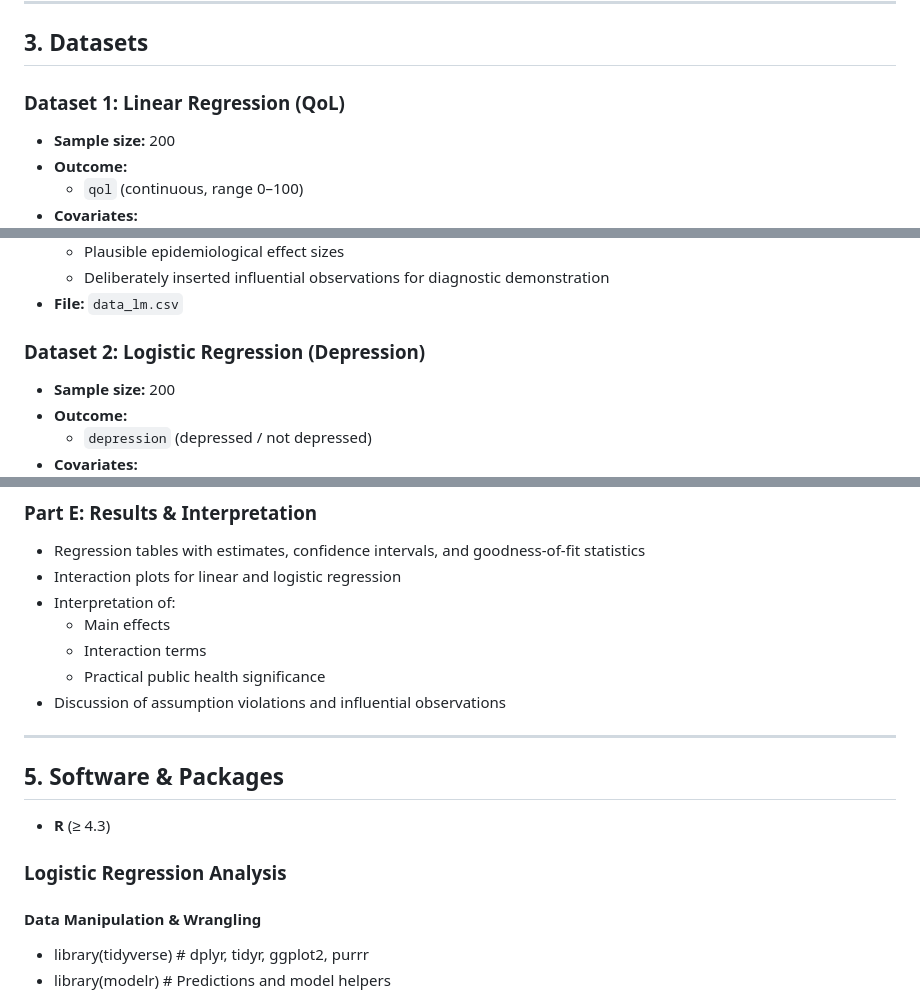
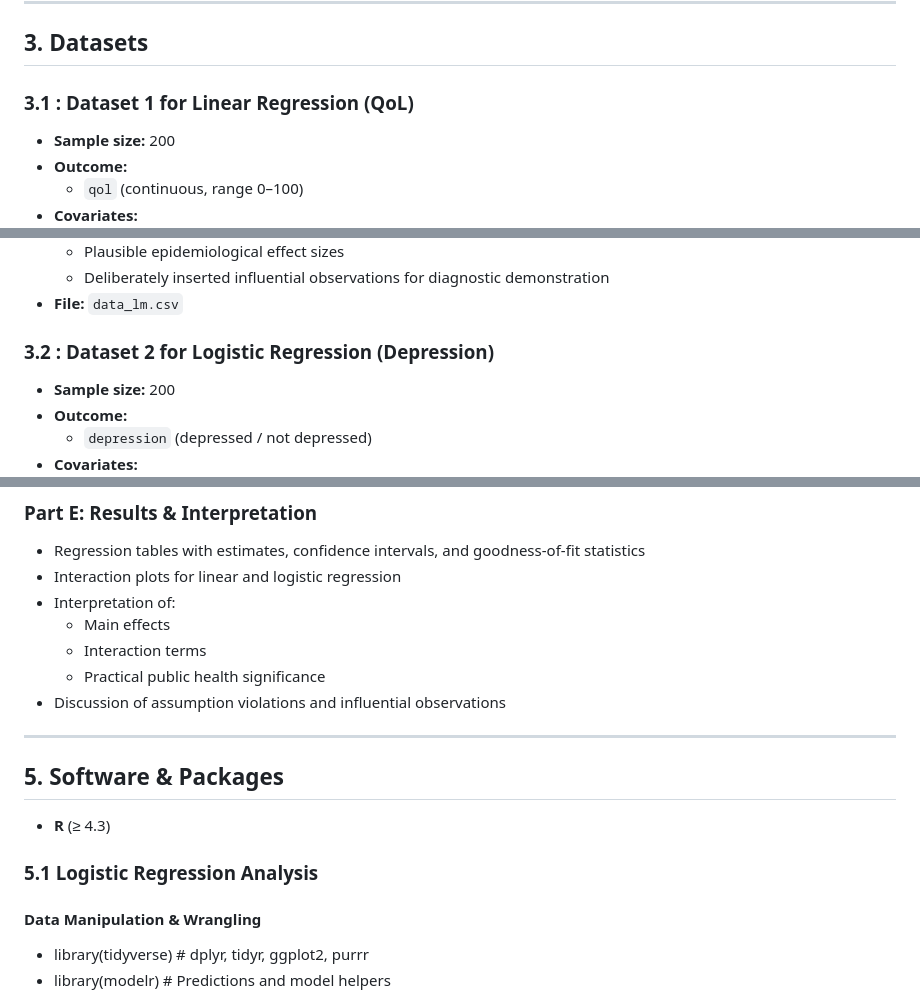
Before and after one commit to azusa-ui/regression-analysis-assignment, a Markdown page: README.md, 3 parts joined by grey strips. Rendered like a GitHub page.

```diff
--- a/README.md
+++ b/README.md
@@ -19,7 +19,7 @@ The project follows the full analytical workflow from data generation to interpr
 
 ## 3. Datasets
 
-### Dataset 1: Linear Regression (QoL)
+### 3.1 : Dataset 1 for Linear Regression (QoL)
 - **Sample size:** 200
 - **Outcome:**
   - `qol` (continuous, range 0–100)
@@ -34,7 +34,7 @@ The project follows the full analytical workflow from data generation to interpr
   - Deliberately inserted influential observations for diagnostic demonstration
 - **File:** `data_lm.csv`
 
-### Dataset 2: Logistic Regression (Depression)
+### 3.2 : Dataset 2 for Logistic Regression (Depression)
 - **Sample size:** 200
 - **Outcome:**
   - `depression` (depressed / not depressed)
@@ -97,13 +97,12 @@ All datasets were generated using **Generative AI (ChatGPT 5.2)** to emulate rea
   - Practical public health significance
 - Discussion of assumption violations and influential observations
 
-
 ---
 
 ## 5. Software & Packages
 - **R** (≥ 4.3)
 
-### **Logistic Regression Analysis**
+### 5.1 **Logistic Regression Analysis**
 #### Data Manipulation & Wrangling
 - library(tidyverse)        # dplyr, tidyr, ggplot2, purrr
 - library(modelr)           # Predictions and model helpers
```
Also changed, not shown: other parts of README.md (+1 -1 lines).
